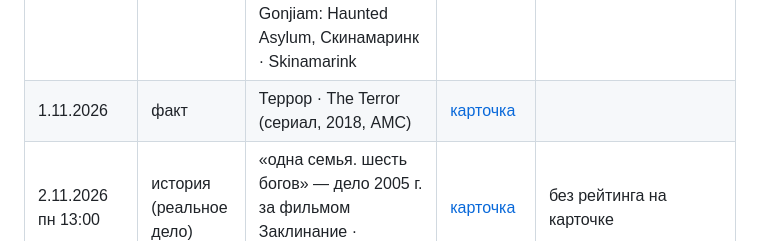
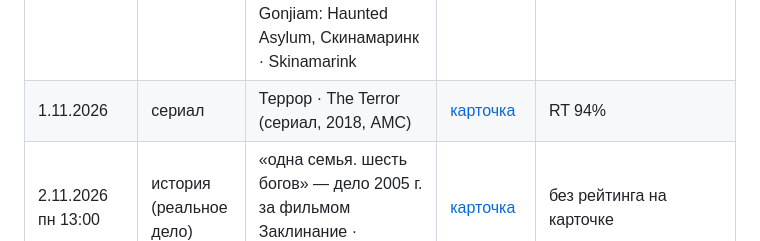
Before and after one commit to flyyyyy88645/frightclub-cards, a Markdown page: history/posts.md, the part around the change. Rendered like a GitHub page.

Commit message:
history: Террор 1.11 вышел с карточкой «сериал»
Co-Authored-By: Claude Opus 5.5 <noreply@anthropic.com>
Claude-Session: https://claude.ai/code/session_01LmeQTN23UwJjxn1EF7NKye

```diff
--- a/history/posts.md
+++ b/history/posts.md
@@ -16,7 +16,7 @@
 | 28.10.2026 | история | «как жанр перестал быть посмешищем» — хоррор-ренессанс: Бабадук · The Babadook, Оно · It Follows, Ведьма · The Witch | — | |
 | 30.10.2026 пт | история | «как флэнеган перепридумал хоррор-сериалы» — Призрак дома на холме · The Haunting of Hill House и др. | [карточка](../cards/2026-10-30-history-flanagan.jpg) | вышла вместо «что вышло на неделе»; без рейтинга; пункты: призраки — это горе, 27 спрятанных призраков, серия одним кадром, один сезон — одна история, «Кэрри» на Prime Video |
 | 31.10.2026 сб | почему страшно | пустой кадр: Паранормальное явление · Paranormal Activity, Оно · It Follows, Конджиам · Gonjiam: Haunted Asylum, Скинамаринк · Skinamarink | — | одним постом, message_id 32 |
-| 1.11.2026 | факт | Террор · The Terror (сериал, 2018, AMC) | [карточка](../cards/2026-11-01-fact-terror.jpg) | |
+| 1.11.2026 | сериал | Террор · The Terror (сериал, 2018, AMC) | [карточка](../cards/2026-11-01-series-terror.jpg) | RT 94% |
 | 2.11.2026 пн 13:00 | история (реальное дело) | «одна семья. шесть богов» — дело 2005 г. за фильмом Заклинание · Incantation (2022) | [карточка](../cards/2026-11-02-history-incantation.jpg) | без рейтинга на карточке |
 | 2.11.2026 19:00 | хоррор на вечер | Гори, гори ясно · Brightburn (2019) | [карточка](../cards/2026-11-02-evening-brightburn.jpg) | RT 57%, с критикой |
 | 3.11.2026 19:00 | хоррор на вечер | Поворот не туда: Наследие · Wrong Turn (2021) | [карточка](../cards/2026-11-03-evening-wrongturn.jpg) | RT 64% |
```
